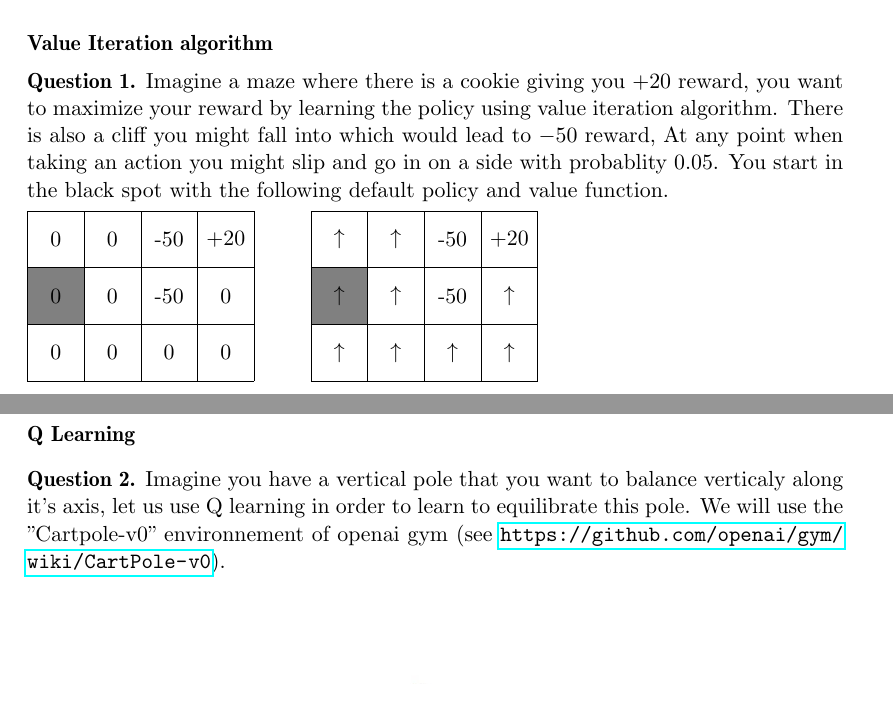
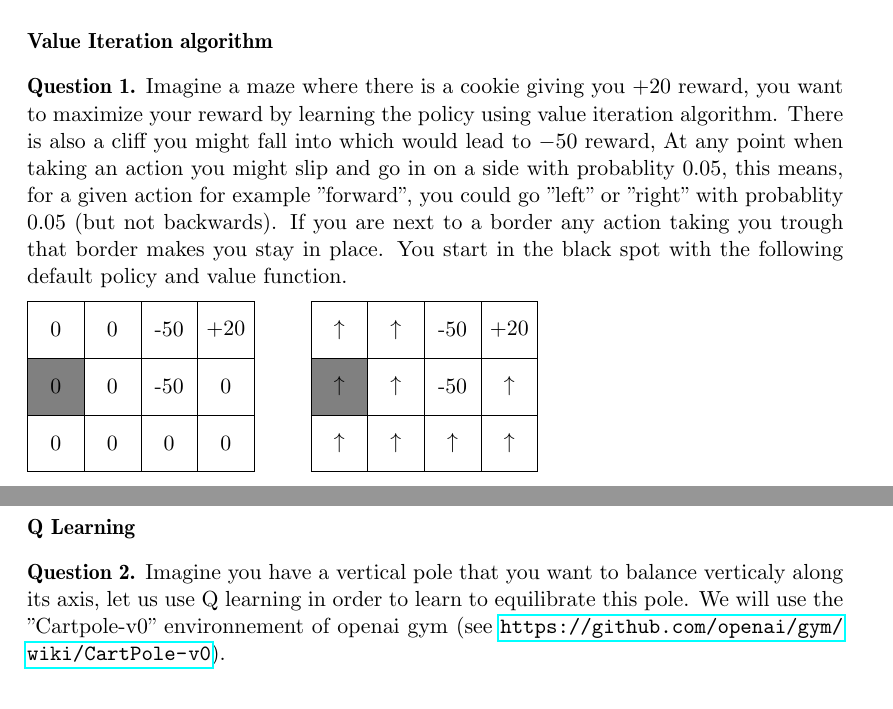
Before and after one commit to iridia-ulb/INFOH410, a LaTeX document (TP_RL/infoh410_tp_rl.tex): two parts of pages 1 and 3 of 4, joined at a grey line, cut so that both start at the same text. Compiled offline with pdfLaTeX.

Commit message:
fixes tp rl

```diff
--- a/TP_RL/infoh410_tp_rl.tex
+++ b/TP_RL/infoh410_tp_rl.tex
@@ -156,7 +156,9 @@ or on github (\url{https://github.com/iridia-ulb/INFOH410}).
     value iteration algorithm.
     There is also a cliff you might fall into which would lead to $-50$ reward,
     At any point when taking an action you might slip and go in on a side
-    with probablity $0.05$.
+    with probablity $0.05$, this means, for a given action for example "forward", you could go
+    "left" or "right" with probablity $0.05$ (but not backwards). If you are next to a border
+    any action taking you trough that border makes you stay in place.
     You start in the black spot with the following
     default policy and value function.
 
@@ -534,7 +536,7 @@ $Q(s,a) \leftarrow \sum_{s' \in S} P^a_{ss'} ( R^a_{ss'} + \gamma \max_{a'} Q(s'
 
 \paragraph{Q Learning}
 \begin{Q}
-Imagine you have a vertical pole that you want to balance verticaly along it's axis,
+Imagine you have a vertical pole that you want to balance verticaly along its axis,
 let us use Q learning in order to learn to equilibrate this pole. We will use the "Cartpole-v0"
 environnement of openai gym (see \url{https://github.com/openai/gym/wiki/CartPole-v0}).
 
```
